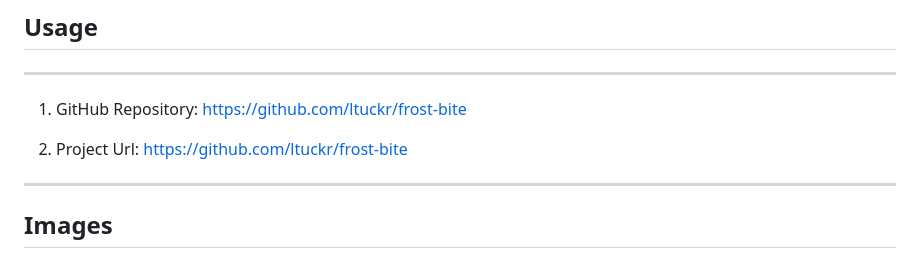
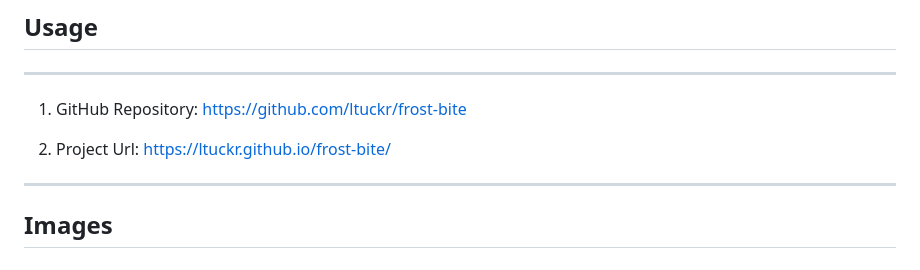
Before and after one commit to ltuckr/frost-bite, a Markdown page: README.md, the part around the change. GitHub-like rendering.

Commit message:
fixed repo url in readme

```diff
--- a/README.md
+++ b/README.md
@@ -15,7 +15,7 @@ To install and develop this project, we first had to create the repository and a
 
 1. GitHub Repository: https://github.com/ltuckr/frost-bite
 
-2. Project Url: https://github.com/ltuckr/frost-bite
+2. Project Url: https://ltuckr.github.io/frost-bite/
  ---
 
 ## Images
```
